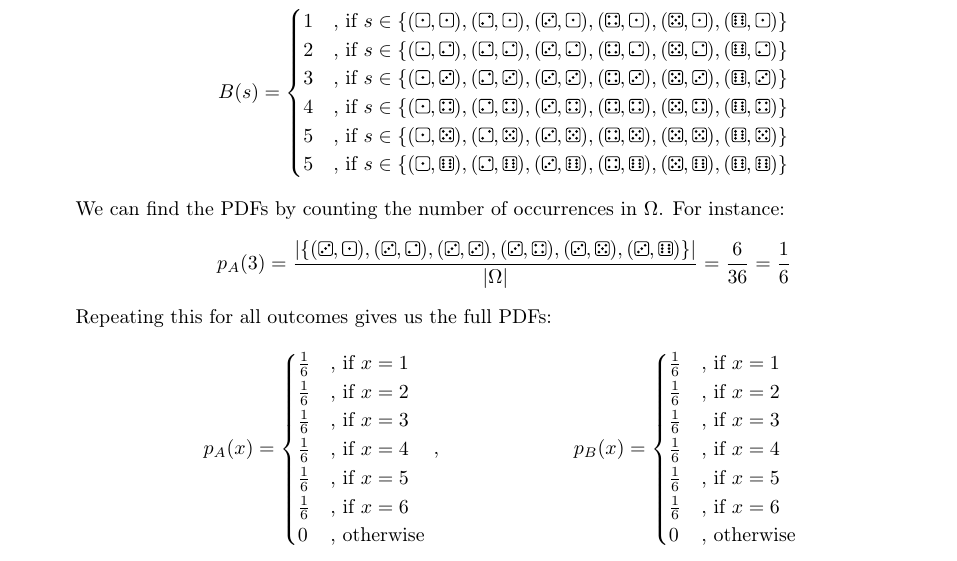
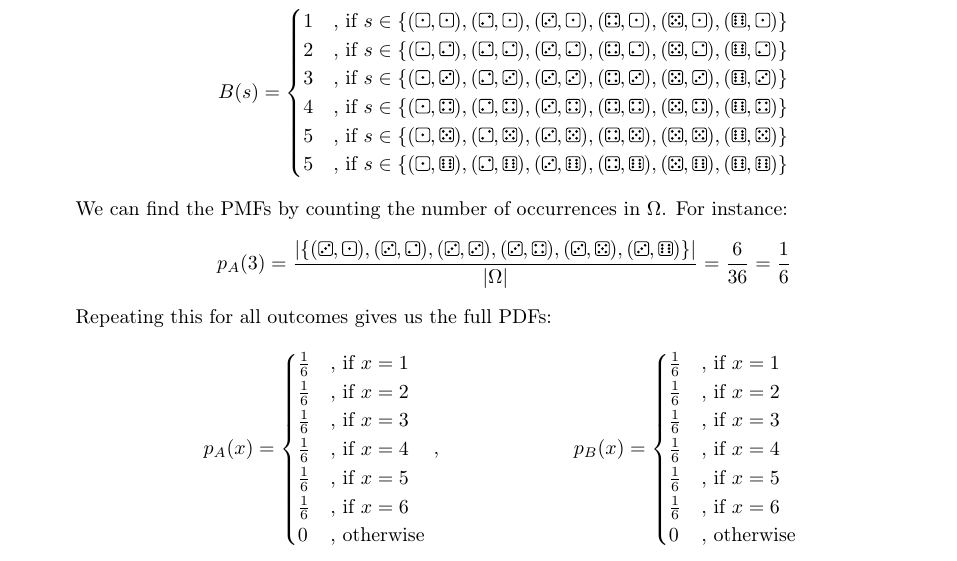
Before and after one commit to markvdw/mml-autumn-2022, a LaTeX problem sheet (exercises/exercises.tex, which reads exercises/warm-up-answers.tex): part of page 10 of 15, cut so that both start at the same text. Compiled offline with pdfLaTeX.

Commit message:
Tiny change.

```diff
--- a/exercises/warm-up-answers.tex
+++ b/exercises/warm-up-answers.tex
@@ -122,7 +122,7 @@ B(s) =
 5 &\text{, if } s \in \{ (\dA,\dF), (\dB,\dF), (\dC,\dF), (\dD,\dF), (\dE,\dF), (\dF,\dF) \}
 \end{cases}
 \end{align*}
-We can find the PDFs by counting the number of occurrences in $\Omega$. For instance:
+We can find the PMFs by counting the number of occurrences in $\Omega$. For instance:
 \begin{align*}
 p_A(3) = \frac{|\{ (\dC, \dA), (\dC,\dB), (\dC,\dC), (\dC,\dD), (\dC,\dE), (\dC,\dF) \}|}{|\Omega|} = \frac{6}{36} = \frac{1}{6}
 \end{align*}
```
Also changed, not shown: exercises/exercises.pdf.
